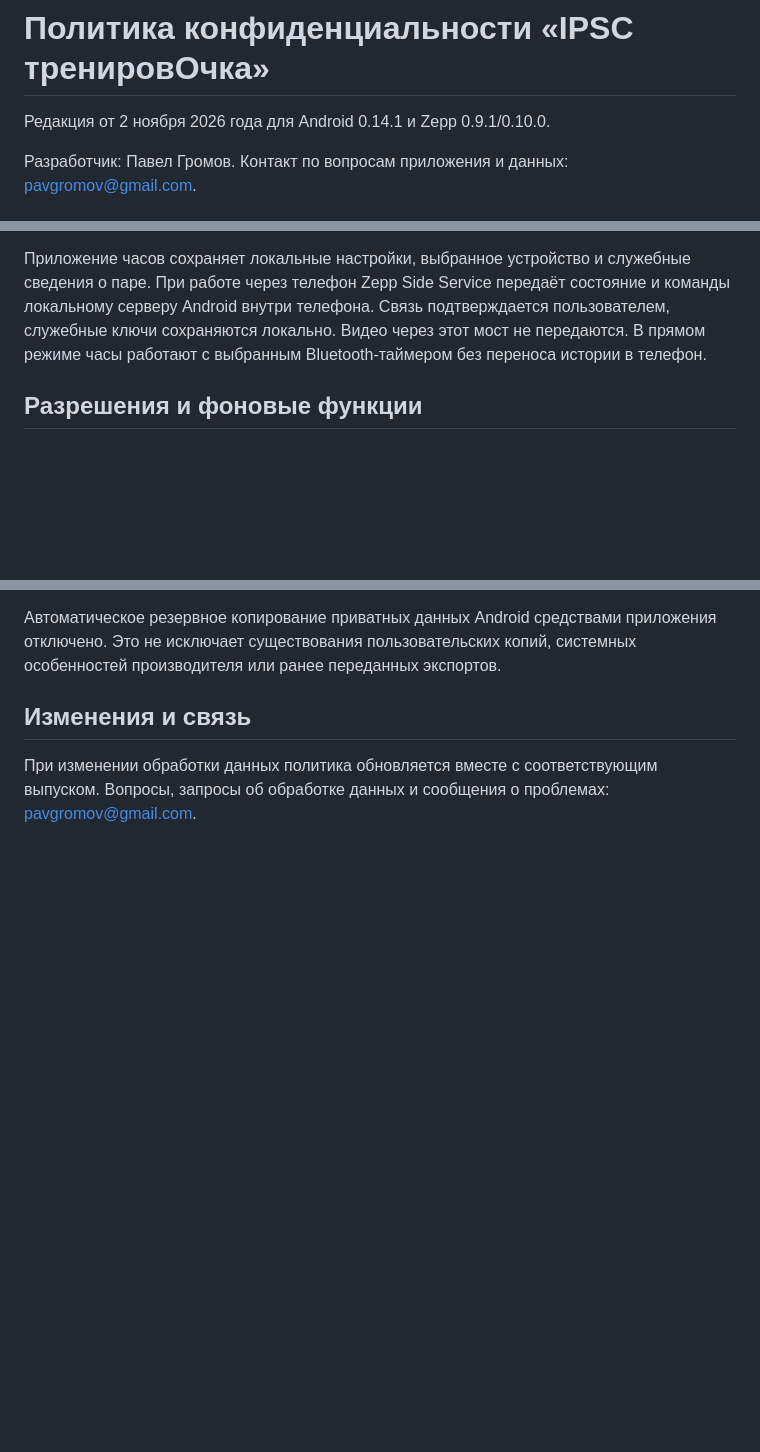
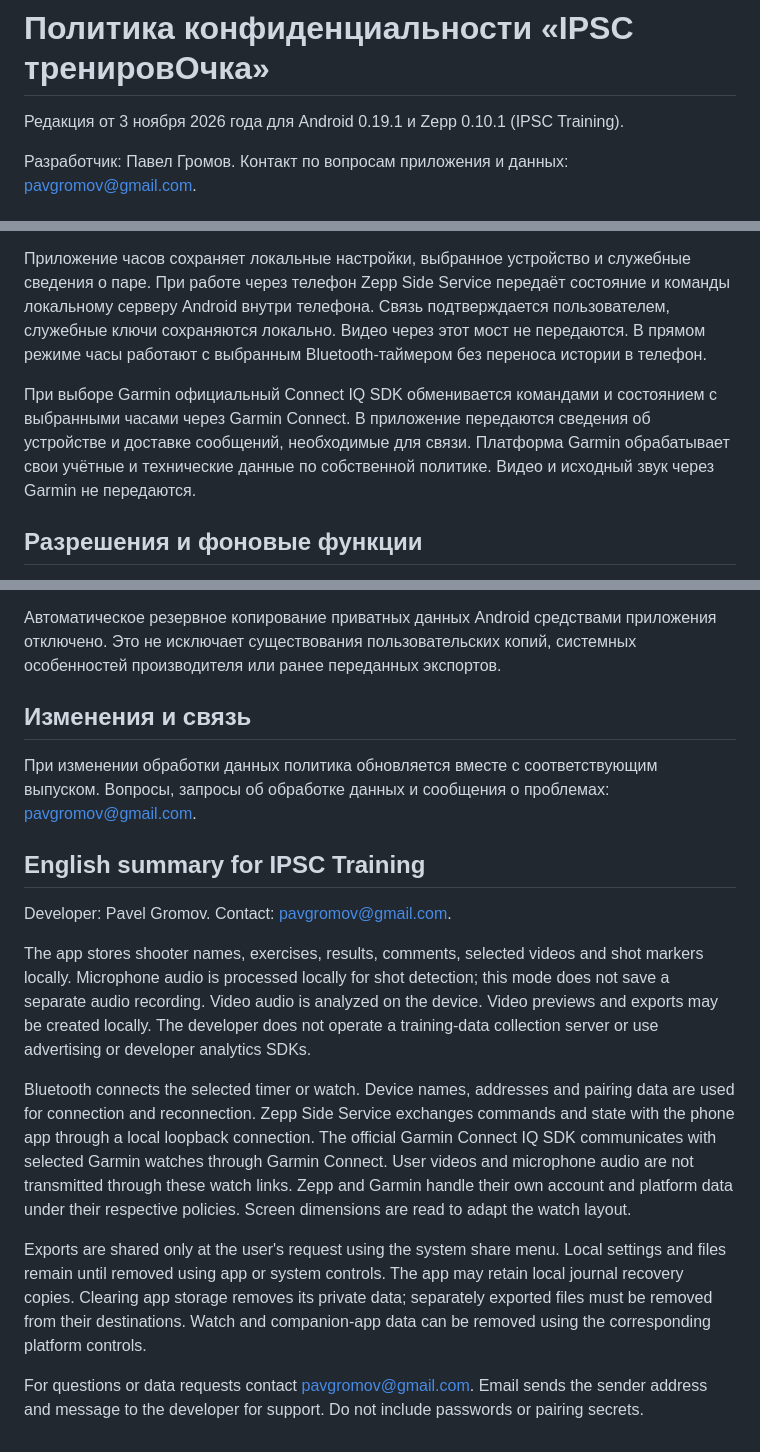
Before and after one commit to Gromov-Pavel/Projekts, a Markdown page: docs/store-release/privacy-policy.md, 3 parts joined by grey strips. Drawn GitHub-style; blank space fills up the shorter version.

Commit message:
docs: update privacy policy for Android 0.19.1 and Zepp 0.10.1

```diff
--- a/docs/store-release/privacy-policy.md
+++ b/docs/store-release/privacy-policy.md
@@ -1,6 +1,6 @@
 # Политика конфиденциальности «IPSC тренировОчка»
 
-Редакция от 2 ноября 2026 года для Android 0.14.1 и Zepp 0.9.1/0.10.0.
+Редакция от 3 ноября 2026 года для Android 0.19.1 и Zepp 0.10.1 (IPSC Training).
 
 Разработчик: Павел Громов. Контакт по вопросам приложения и данных: pavgromov@gmail.com.
 
@@ -13,6 +13,8 @@
 Bluetooth используется для поиска и подключения выбранных таймеров и часов. Имена, адреса и служебные данные устройства нужны для соединения, управления, получения результатов и переподключения. На старых версиях Android поиск Bluetooth может требовать системного разрешения местоположения; приложение не использует его для построения истории перемещений.
 
 Приложение часов сохраняет локальные настройки, выбранное устройство и служебные сведения о паре. При работе через телефон Zepp Side Service передаёт состояние и команды локальному серверу Android внутри телефона. Связь подтверждается пользователем, служебные ключи сохраняются локально. Видео через этот мост не передаются. В прямом режиме часы работают с выбранным Bluetooth-таймером без переноса истории в телефон.
+
+При выборе Garmin официальный Connect IQ SDK обменивается командами и состоянием с выбранными часами через Garmin Connect. В приложение передаются сведения об устройстве и доставке сообщений, необходимые для связи. Платформа Garmin обрабатывает свои учётные и технические данные по собственной политике. Видео и исходный звук через Garmin не передаются.
 
 ## Разрешения и фоновые функции
 
@@ -35,3 +37,15 @@ Bluetooth используется для поиска и подключения
 ## Изменения и связь
 
 При изменении обработки данных политика обновляется вместе с соответствующим выпуском. Вопросы, запросы об обработке данных и сообщения о проблемах: pavgromov@gmail.com.
+
+## English summary for IPSC Training
+
+Developer: Pavel Gromov. Contact: pavgromov@gmail.com.
+
+The app stores shooter names, exercises, results, comments, selected videos and shot markers locally. Microphone audio is processed locally for shot detection; this mode does not save a separate audio recording. Video audio is analyzed on the device. Video previews and exports may be created locally. The developer does not operate a training-data collection server or use advertising or developer analytics SDKs.
+
+Bluetooth connects the selected timer or watch. Device names, addresses and pairing data are used for connection and reconnection. Zepp Side Service exchanges commands and state with the phone app through a local loopback connection. The official Garmin Connect IQ SDK communicates with selected Garmin watches through Garmin Connect. User videos and microphone audio are not transmitted through these watch links. Zepp and Garmin handle their own account and platform data under their respective policies. Screen dimensions are read to adapt the watch layout.
+
+Exports are shared only at the user's request using the system share menu. Local settings and files remain until removed using app or system controls. The app may retain local journal recovery copies. Clearing app storage removes its private data; separately exported files must be removed from their destinations. Watch and companion-app data can be removed using the corresponding platform controls.
+
+For questions or data requests contact pavgromov@gmail.com. Email sends the sender address and message to the developer for support. Do not include passwords or pairing secrets.
```
